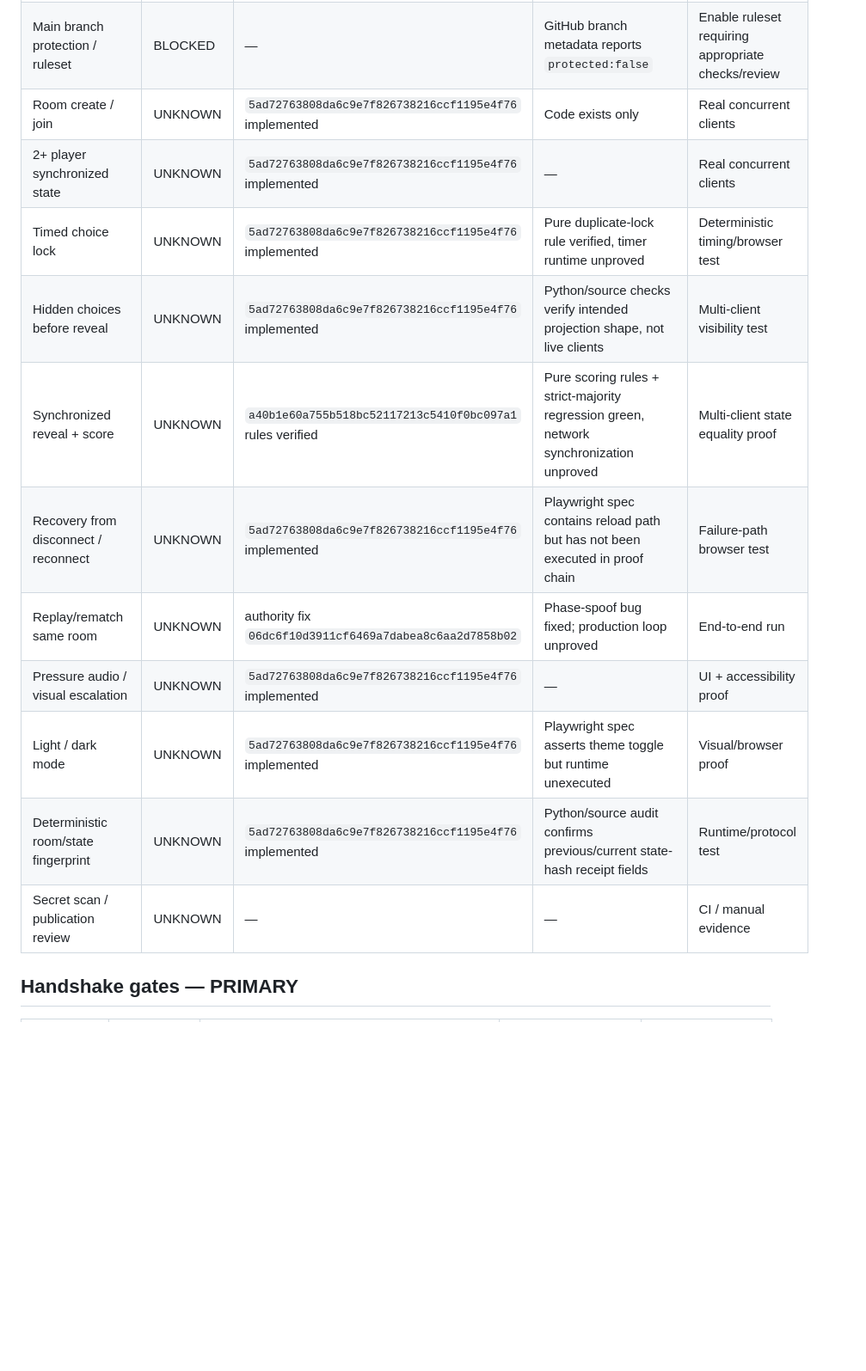
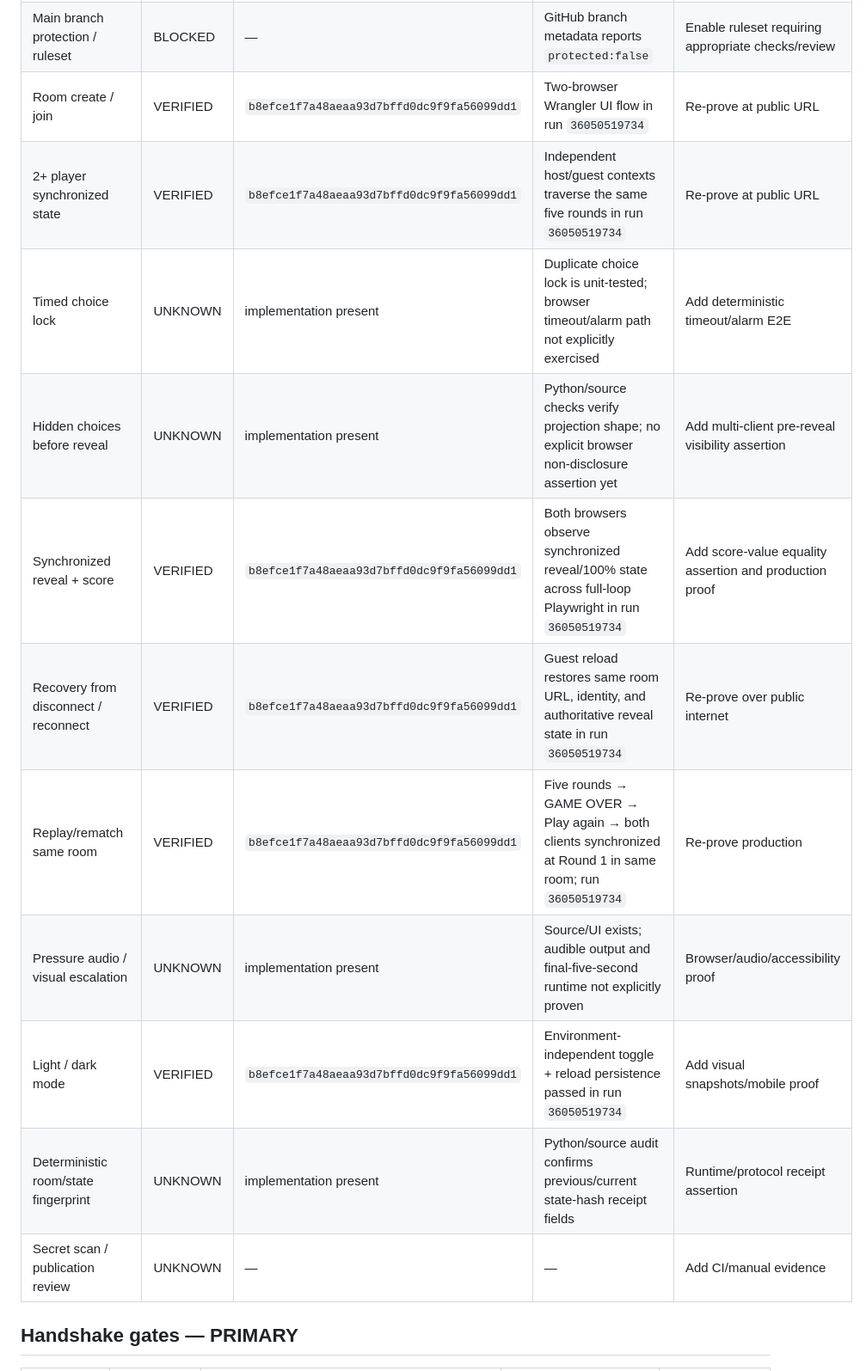
Before and after one commit to jussray/sync-party-game, a Markdown page: docs/PROOF-LEDGER.md, the part around one of its changes. Shown at 86% size. Drawn GitHub-style; blank space fills up the shorter version.

Commit message:
docs: promote verified local multiplayer runtime gates

```diff
--- a/docs/PROOF-LEDGER.md
+++ b/docs/PROOF-LEDGER.md
@@ -24,15 +24,15 @@ A `VERIFIED` row must contain evidence tied to an exact commit SHA or immutable
 | Main branch protection / ruleset | BLOCKED | — | GitHub branch metadata reports `protected:false` | Enable ruleset requiring appropriate checks/review |
-| Room create / join | UNKNOWN | `5ad72763808da6c9e7f826738216ccf1195e4f76` implemented | Code exists only | Real concurrent clients |
-| 2+ player synchronized state | UNKNOWN | `5ad72763808da6c9e7f826738216ccf1195e4f76` implemented | — | Real concurrent clients |
-| Timed choice lock | UNKNOWN | `5ad72763808da6c9e7f826738216ccf1195e4f76` implemented | Pure duplicate-lock rule verified, timer runtime unproved | Deterministic timing/browser test |
-| Hidden choices before reveal | UNKNOWN | `5ad72763808da6c9e7f826738216ccf1195e4f76` implemented | Python/source checks verify intended projection shape, not live clients | Multi-client visibility test |
-| Synchronized reveal + score | UNKNOWN | `a40b1e60a755b518bc52117213c5410f0bc097a1` rules verified | Pure scoring rules + strict-majority regression green, network synchronization unproved | Multi-client state equality proof |
-| Recovery from disconnect / reconnect | UNKNOWN | `5ad72763808da6c9e7f826738216ccf1195e4f76` implemented | Playwright spec contains reload path but has not been executed in proof chain | Failure-path browser test |
-| Replay/rematch same room | UNKNOWN | authority fix `06dc6f10d3911cf6469a7dabea8c6aa2d7858b02` | Phase-spoof bug fixed; production loop unproved | End-to-end run |
-| Pressure audio / visual escalation | UNKNOWN | `5ad72763808da6c9e7f826738216ccf1195e4f76` implemented | — | UI + accessibility proof |
-| Light / dark mode | UNKNOWN | `5ad72763808da6c9e7f826738216ccf1195e4f76` implemented | Playwright spec asserts theme toggle but runtime unexecuted | Visual/browser proof |
-| Deterministic room/state fingerprint | UNKNOWN | `5ad72763808da6c9e7f826738216ccf1195e4f76` implemented | Python/source audit confirms previous/current state-hash receipt fields | Runtime/protocol test |
-| Secret scan / publication review | UNKNOWN | — | — | CI / manual evidence |
+| Room create / join | VERIFIED | `b8efce1f7a48aeaa93d7bffd0dc9f9fa56099dd1` | Two-browser Wrangler UI flow in run `36050519734` | Re-prove at public URL |
+| 2+ player synchronized state | VERIFIED | `b8efce1f7a48aeaa93d7bffd0dc9f9fa56099dd1` | Independent host/guest contexts traverse the same five rounds in run `36050519734` | Re-prove at public URL |
+| Timed choice lock | UNKNOWN | implementation present | Duplicate choice lock is unit-tested; browser timeout/alarm path not explicitly exercised | Add deterministic timeout/alarm E2E |
+| Hidden choices before reveal | UNKNOWN | implementation present | Python/source checks verify projection shape; no explicit browser non-disclosure assertion yet | Add multi-client pre-reveal visibility assertion |
+| Synchronized reveal + score | VERIFIED | `b8efce1f7a48aeaa93d7bffd0dc9f9fa56099dd1` | Both browsers observe synchronized reveal/100% state across full-loop Playwright in run `36050519734` | Add score-value equality assertion and production proof |
+| Recovery from disconnect / reconnect | VERIFIED | `b8efce1f7a48aeaa93d7bffd0dc9f9fa56099dd1` | Guest reload restores same room URL, identity, and authoritative reveal state in run `36050519734` | Re-prove over public internet |
+| Replay/rematch same room | VERIFIED | `b8efce1f7a48aeaa93d7bffd0dc9f9fa56099dd1` | Five rounds → GAME OVER → Play again → both clients synchronized at Round 1 in same room; run `36050519734` | Re-prove production |
+| Pressure audio / visual escalation | UNKNOWN | implementation present | Source/UI exists; audible output and final-five-second runtime not explicitly proven | Browser/audio/accessibility proof |
+| Light / dark mode | VERIFIED | `b8efce1f7a48aeaa93d7bffd0dc9f9fa56099dd1` | Environment-independent toggle + reload persistence passed in run `36050519734` | Add visual snapshots/mobile proof |
+| Deterministic room/state fingerprint | UNKNOWN | implementation present | Python/source audit confirms previous/current state-hash receipt fields | Runtime/protocol receipt assertion |
+| Secret scan / publication review | UNKNOWN | — | — | Add CI/manual evidence |
 
 ## Handshake gates — PRIMARY
 
```
Also changed, not shown: other parts of docs/PROOF-LEDGER.md (+19 -10 lines).
